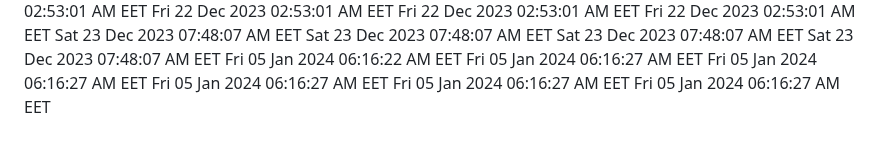
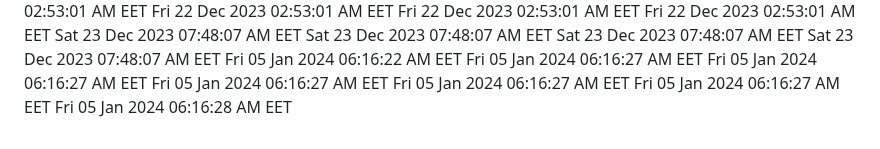
Before and after one commit to profex97/hello-world, a Markdown page: CHANGELOG.md, the part around the change. GitHub-like rendering.

Commit message:
Added new date

```diff
--- a/CHANGELOG.md
+++ b/CHANGELOG.md
@@ -295,3 +295,4 @@ Fri 05 Jan 2024 06:16:27 AM EET
 Fri 05 Jan 2024 06:16:27 AM EET
 Fri 05 Jan 2024 06:16:27 AM EET
 Fri 05 Jan 2024 06:16:27 AM EET
+Fri 05 Jan 2024 06:16:28 AM EET
```
